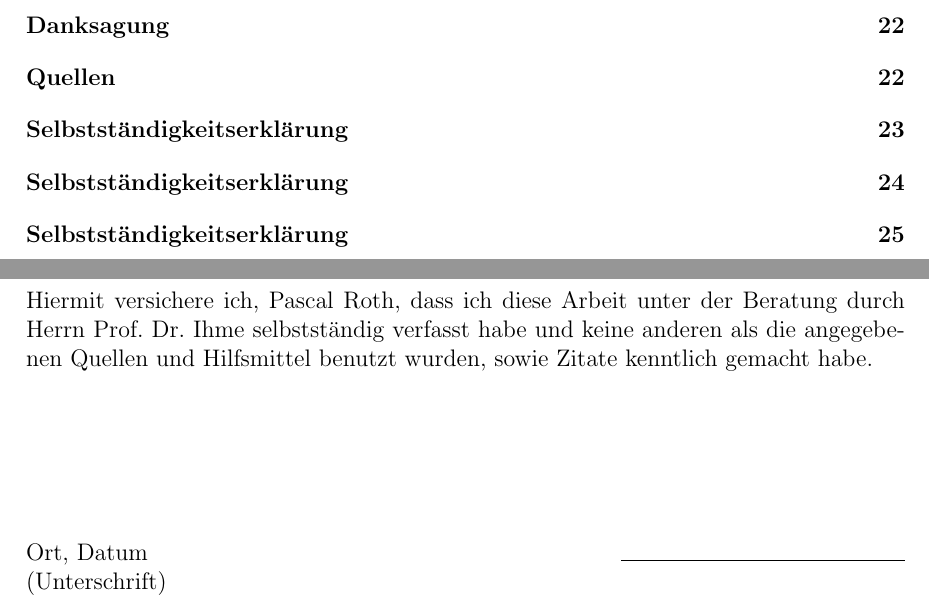
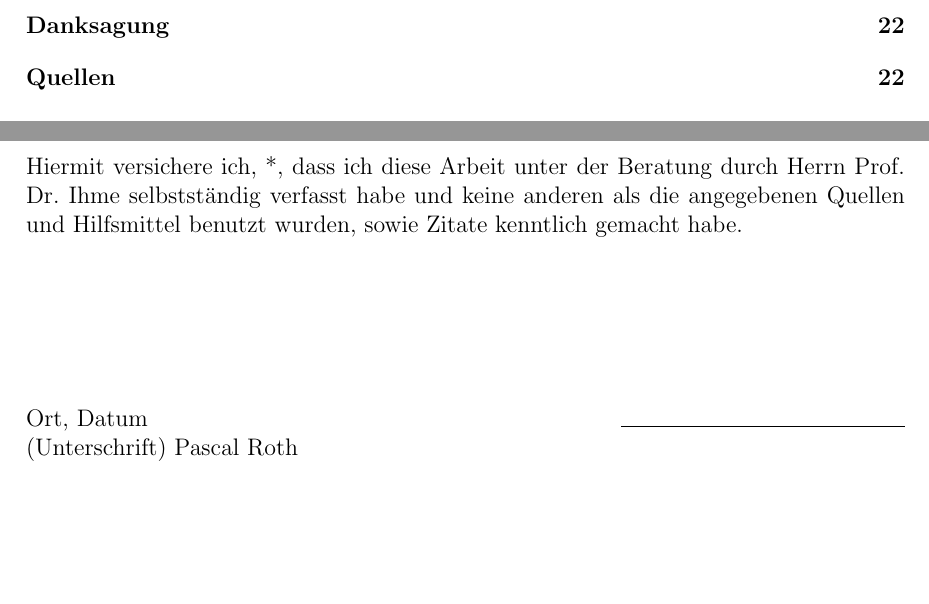
Before and after one commit to hector-crawler/abschlussarbeit, a LaTeX document (abschlussbericht.tex, which reads sections/anhang-etc.tex): two parts of pages 2 and 26 of 26, joined at a grey line, cut so that both start at the same text, the shorter picture padded with empty space. Compiled offline with pdfLaTeX.

Commit message:
slbststndgkt: Remove ToC entry

```diff
--- a/sections/anhang-etc.tex
+++ b/sections/anhang-etc.tex
@@ -25,4 +24,4 @@ Wir bedanken uns bei den Leitern unseres Hector-Kurses, Dr. Rolf Piffer und Inka
 
 \selbststaendigkeitserklaerung{Gregor Niehl}
 \selbststaendigkeitserklaerung{Jonathan Kraus}
-\selbststaendigkeitserklaerung{Pascal Roth}
+\selbststaendigkeitserklaerung*{Pascal Roth}
```
Also changed, not shown: sections/anhang-etc.tex (1 more changed lines).
